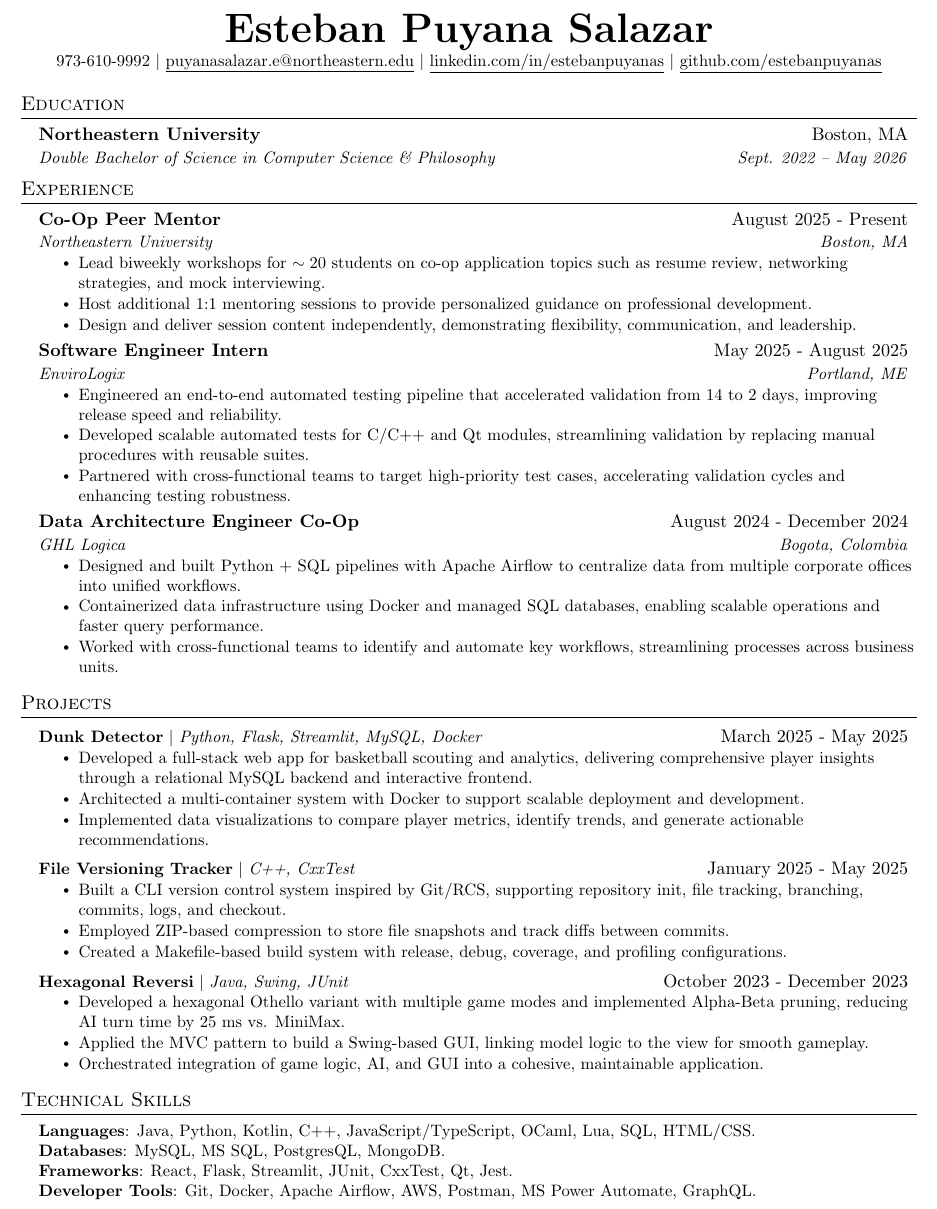
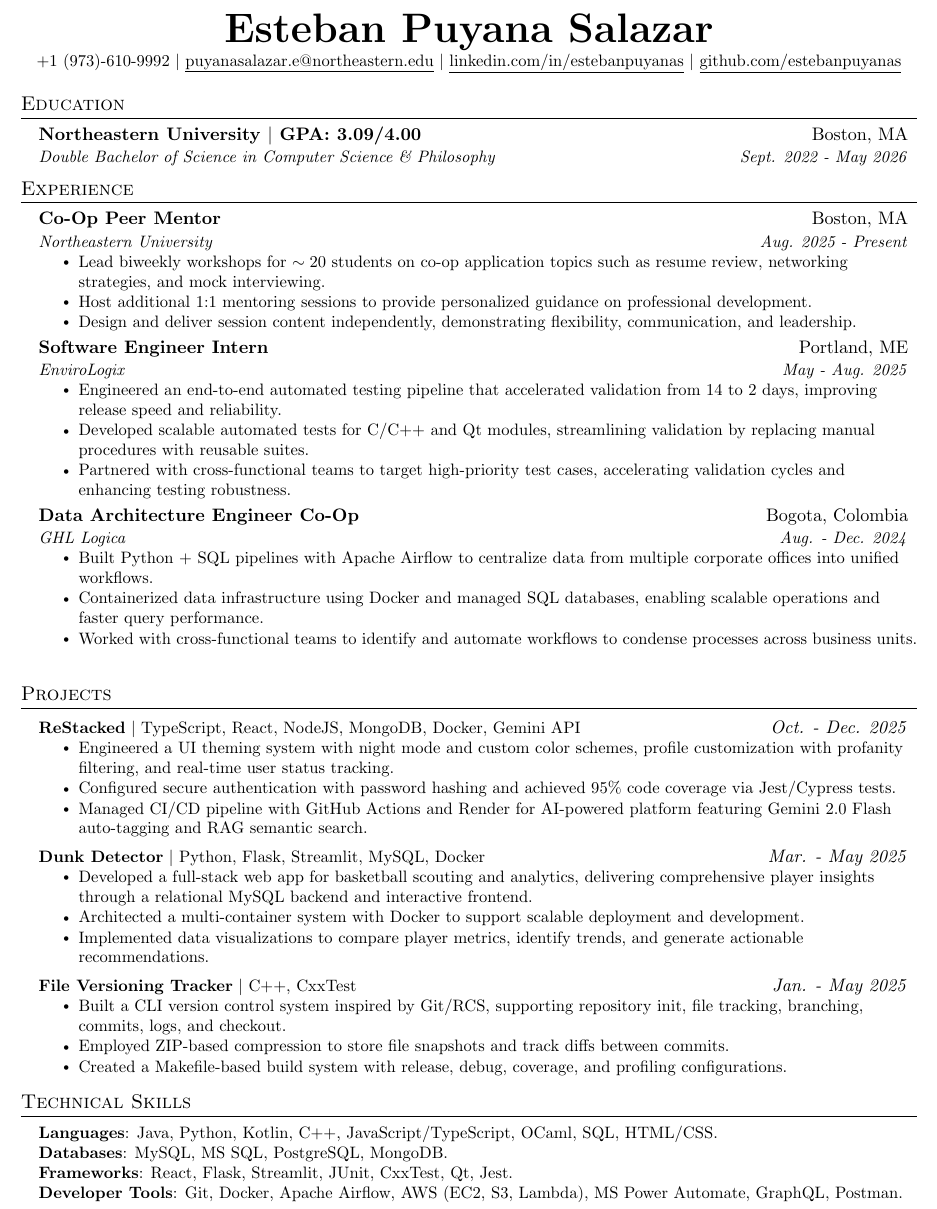
Before and after one commit to estebanpuyanas/LaTex-Templates, a LaTeX CV (resume.tex): part of the page, cut so that both start at the same text. Compiled offline with pdfLaTeX.

Commit message:
updating resume

```diff
--- a/resume.tex
+++ b/resume.tex
@@ -113,7 +113,7 @@
 
 \begin{center}
     \textbf{\Huge \scshape Esteban Puyana Salazar} \\ \vspace{1pt}
-    \small 973-610-9992 $|$ \href{mailto:puyanasalazar.e@northeastern.edu}{\underline{puyanasalazar.e@northeastern.edu}} $|$
+    \small +1 (973)-610-9992 $|$ \href{mailto:puyanasalazar.e@northeastern.edu}{\underline{puyanasalazar.e@northeastern.edu}} $|$
     \href{https://linkedin.com/in/estebanpuyanas}{\underline{linkedin.com/in/estebanpuyanas}} $|$
     \href{https://github.com/estebanpuyanas}{\underline{github.com/estebanpuyanas}}
 \end{center}
@@ -123,8 +123,9 @@
 \section{Education}
   \resumeSubHeadingListStart
     \resumeSubheading
-      {Northeastern University}{Boston, MA}
-      {Double Bachelor of Science in Computer Science \& Philosophy}{Sept. 2022 -- May 2026}
+      {Northeastern University $|$ GPA: 3.09/4.00}{Boston, MA}
+      {Double Bachelor of Science in Computer Science \& Philosophy}{Sept. 2022 - May 2026}
+
   \resumeSubHeadingListEnd
 
 
@@ -143,8 +144,8 @@
   \resumeSubHeadingListStart
 
   \resumeSubheading
-  {Co-Op Peer Mentor}{August 2025 - Present}
-  {Northeastern University}{Boston, MA}
+  {Co-Op Peer Mentor}{Boston, MA}
+  {Northeastern University}{Aug. 2025 - Present}
   \resumeItemListStart
         \resumeItem{Lead biweekly workshops for $\sim{20}$ students on co-op application topics such as resume review, networking strategies, and mock interviewing.}
         \resumeItem{Host additional 1:1 mentoring sessions to provide personalized guidance on professional development.}
@@ -152,8 +153,8 @@
   \resumeItemListEnd
 
     \resumeSubheading
-      {Software Engineer Intern}{May 2025 - August 2025}
-      {EnviroLogix}{Portland, ME}
+      {Software Engineer Intern}{Portland, ME}
+      {EnviroLogix}{May - Aug. 2025}
       \resumeItemListStart
         \resumeItem{Engineered an end-to-end automated testing pipeline that accelerated validation from 14 to 2 days, improving release speed and reliability.}
         \resumeItem{Developed scalable automated tests for C/C++ and Qt modules, streamlining validation by replacing manual procedures with reusable suites.}
@@ -161,22 +162,27 @@
       \resumeItemListEnd
 
     \resumeSubheading
-      {Data Architecture Engineer Co-Op}{August 2024 - December 2024}
-      {GHL Logica}{Bogota, Colombia}
+      {Data Architecture Engineer Co-Op}{Bogota, Colombia}
+      {GHL Logica}{Aug. - Dec. 2024}
       \resumeItemListStart
-        \resumeItem{Designed and built Python + SQL pipelines with Apache Airflow to centralize data from multiple corporate offices into unified workflows.}
+        \resumeItem{Built Python + SQL pipelines with Apache Airflow to centralize data from multiple corporate offices into unified workflows.}
         \resumeItem{Containerized data infrastructure using Docker and managed SQL databases, enabling scalable operations and faster query performance.}
-        \resumeItem{Worked with cross-functional teams to identify and automate key workflows, streamlining processes across business units.}
+        \resumeItem{Worked with cross-functional teams to identify and automate workflows to condense processes across business units.}
     \resumeItemListEnd
-
   \resumeSubHeadingListEnd
-
 %-----------PROJECTS-----------
 \section{Projects}
     \resumeSubHeadingListStart
+        \resumeProjectHeading
+            {\textbf{ReStacked} $|$ {TypeScript, React, NodeJS, MongoDB, Docker, Gemini API }}{\emph{Oct. - Dec. 2025}}
+            \resumeItemListStart
+            \resumeItem{Engineered a UI theming system with night mode and custom color schemes, profile customization with profanity filtering, and real-time user status tracking.}
+            \resumeItem{Configured secure authentication with password hashing and achieved 95\% code coverage via Jest/Cypress tests.}
+            \resumeItem{Managed CI/CD pipeline with GitHub Actions and Render for AI-powered platform featuring Gemini 2.0 Flash auto-tagging and RAG semantic search.}
+        \resumeItemListEnd
 
       \resumeProjectHeading
-          {\textbf{Dunk Detector} $|$ \emph{Python, Flask, Streamlit, MySQL, Docker}}{March 2025 - May 2025}
+          {\textbf{Dunk Detector} $|$ {Python, Flask, Streamlit, MySQL, Docker}}{\emph{Mar. - May 2025}}
           \resumeItemListStart
             \resumeItem{Developed a full-stack web app for basketball scouting and analytics, delivering comprehensive player insights through a relational MySQL backend and interactive frontend.}
             \resumeItem{Architected a multi-container system with Docker to support scalable deployment and development.}
@@ -184,23 +190,13 @@
           \resumeItemListEnd
 
         \resumeProjectHeading
-          {\textbf{File Versioning Tracker} $|$ \emph{C++, CxxTest}}{January 2025 - May 2025}
+          {\textbf{File Versioning Tracker} $|$ {C++, CxxTest}}{\emph{Jan. - May 2025}}
           \resumeItemListStart
           \resumeItem{Built a CLI version control system inspired by Git/RCS, supporting repository init, file tracking, branching, commits, logs, and checkout.}
           \resumeItem{Employed ZIP-based compression to store file snapshots and track diffs between commits.}
           \resumeItem{Created a Makefile-based build system with release, debug, coverage, and profiling configurations.}
           \resumeItemListEnd
-
-        \resumeProjectHeading
-          {\textbf{Hexagonal Reversi} $|$ \emph{Java, Swing, JUnit}}{October 2023 - December 2023}
-          \resumeItemListStart
-          \resumeItem{Developed a hexagonal Othello variant with multiple game modes and implemented Alpha-Beta pruning, reducing AI turn time by 25 ms vs. MiniMax.}
-          \resumeItem{Applied the MVC pattern to build a Swing-based GUI, linking model logic to the view for smooth gameplay.}
-          \resumeItem{Orchestrated integration of game logic, AI, and GUI into a cohesive, maintainable application.}
-        \resumeItemListEnd
-
     \resumeSubHeadingListEnd
-
 
 
 %
@@ -208,11 +204,10 @@
 \section{Technical Skills}
  \begin{itemize}[leftmargin=0.15in, label={}]
     \small{\item{
-     \textbf{Languages}{: Java, Python, Kotlin, C++, JavaScript/TypeScript, OCaml, Lua, SQL, HTML/CSS.} \\
-     \textbf{Databases}{: MySQL, MS SQL, PostgresQL, MongoDB.} \\
+     \textbf{Languages}{: Java, Python, Kotlin, C++, JavaScript/TypeScript, OCaml, SQL, HTML/CSS.} \\
+     \textbf{Databases}{: MySQL, MS SQL, PostgreSQL, MongoDB.} \\
      \textbf{Frameworks}{: React, Flask, Streamlit, JUnit, CxxTest, Qt, Jest.} \\
-     \textbf{Developer Tools}{: Git, Docker, Apache Airflow, AWS, Postman, MS Power Automate, GraphQL.} \\
-     %\textbf{Libraries}{: pandas, NumPy, Matplotlib}
+    \textbf{Developer Tools}{: Git, Docker, Apache Airflow, AWS (EC2, S3, Lambda), MS Power Automate, GraphQL, Postman.}
     }}
  \end{itemize}
 
```
